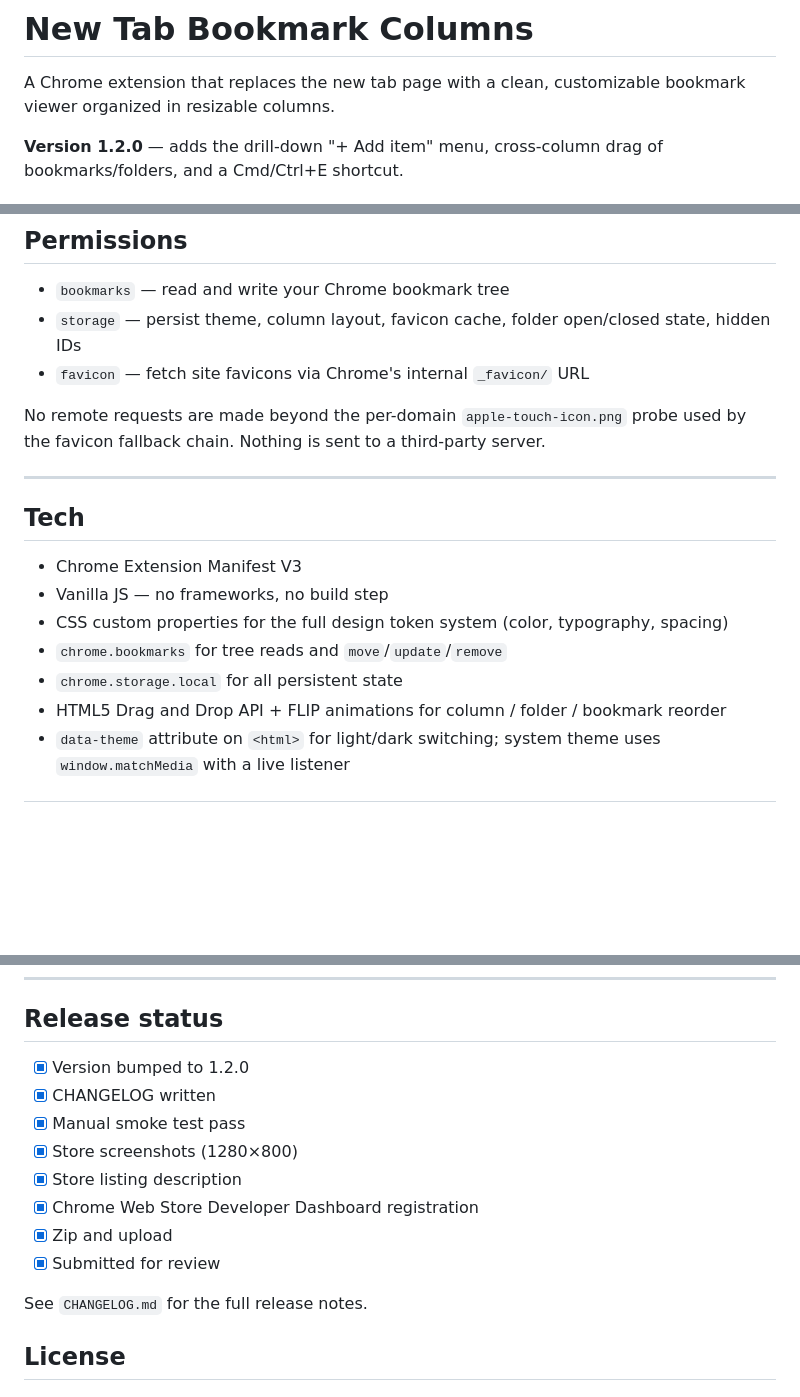
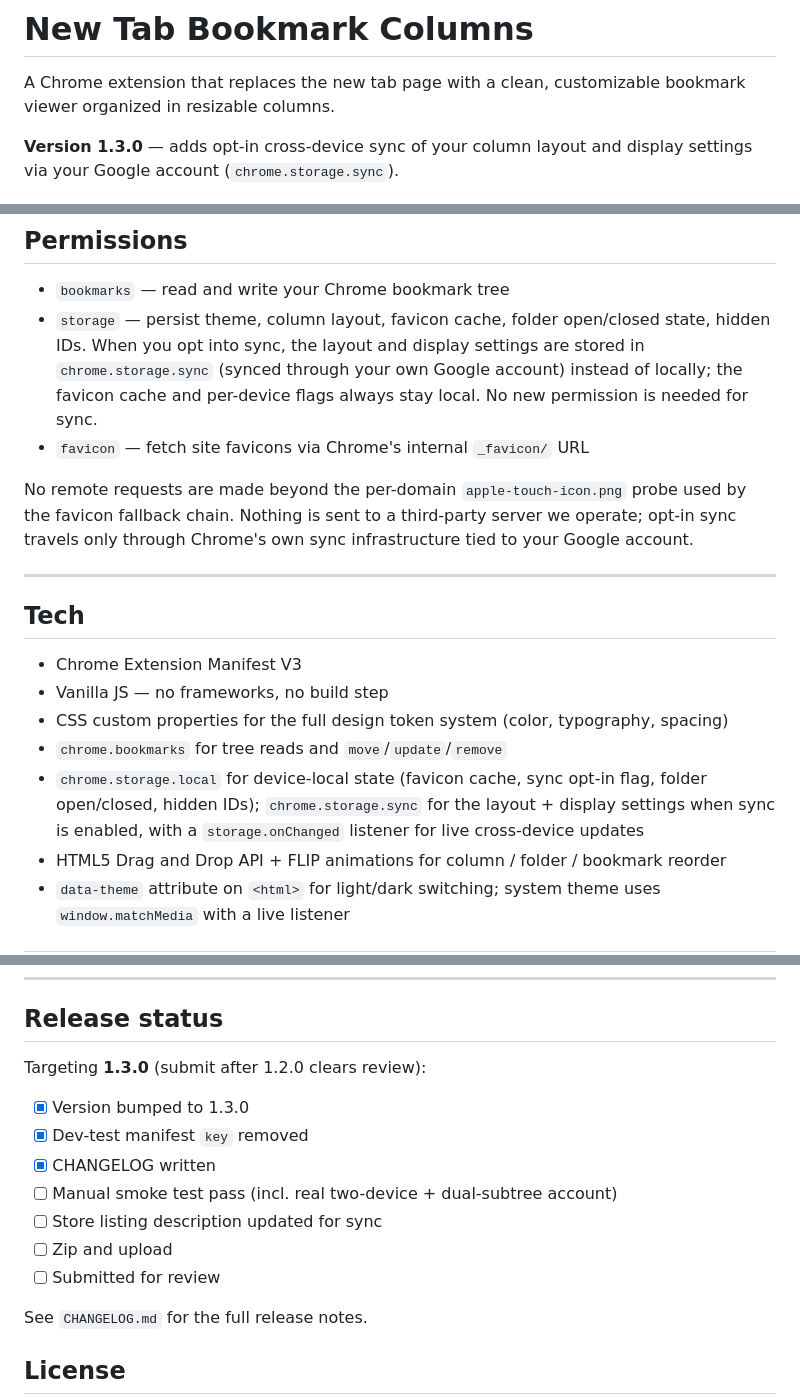
Before and after one commit to async-index/new-tab-bookmark-columns, a Markdown page: README.md, 3 parts joined by grey strips. Rendered like a GitHub page; blank space fills up the shorter version.

Commit message:
Document 1.3.0 sync in CHANGELOG + README
Add the 1.3.0 changelog entry (opt-in cross-device layout/settings sync, folder
references, sharding, needs-re-link placeholder). Update README version line,
features, permissions (storage now also covers opt-in sync), tech, and reset the
release checklist. Store-listing copy updated separately (local-only doc):
dropped the "no syncing" claim, added a sync feature bullet + Cmd/Ctrl+E, and
clarified the privacy answers (sync stays in the user's own Google account).

Co-Authored-By: Claude Opus 4.8 <noreply@anthropic.com>

```diff
--- a/README.md
+++ b/README.md
@@ -2,7 +2,7 @@
 
 A Chrome extension that replaces the new tab page with a clean, customizable bookmark viewer organized in resizable columns.
 
-**Version 1.2.0** — adds the drill-down "+ Add item" menu, cross-column drag of bookmarks/folders, and a Cmd/Ctrl+E shortcut.
+**Version 1.3.0** — adds opt-in cross-device sync of your column layout and display settings via your Google account (`chrome.storage.sync`).
 
 ![New Tab Bookmark Columns](github-screenshot.png)
 
@@ -43,10 +44,10 @@ The extension overrides Chrome's new tab page via `chrome_url_overrides`.
 ## Permissions
 
 - `bookmarks` — read and write your Chrome bookmark tree
-- `storage` — persist theme, column layout, favicon cache, folder open/closed state, hidden IDs
+- `storage` — persist theme, column layout, favicon cache, folder open/closed state, hidden IDs. When you opt into sync, the layout and display settings are stored in `chrome.storage.sync` (synced through your own Google account) instead of locally; the favicon cache and per-device flags always stay local. No new permission is needed for sync.
 - `favicon` — fetch site favicons via Chrome's internal `_favicon/` URL
 
-No remote requests are made beyond the per-domain `apple-touch-icon.png` probe used by the favicon fallback chain. Nothing is sent to a third-party server.
+No remote requests are made beyond the per-domain `apple-touch-icon.png` probe used by the favicon fallback chain. Nothing is sent to a third-party server we operate; opt-in sync travels only through Chrome's own sync infrastructure tied to your Google account.
 
 ---
 
@@ -56,7 +57,7 @@ No remote requests are made beyond the per-domain `apple-touch-icon.png` probe u
 - Vanilla JS — no frameworks, no build step
 - CSS custom properties for the full design token system (color, typography, spacing)
 - `chrome.bookmarks` for tree reads and `move`/`update`/`remove`
-- `chrome.storage.local` for all persistent state
+- `chrome.storage.local` for device-local state (favicon cache, sync opt-in flag, folder open/closed, hidden IDs); `chrome.storage.sync` for the layout + display settings when sync is enabled, with a `storage.onChanged` listener for live cross-device updates
 - HTML5 Drag and Drop API + FLIP animations for column / folder / bookmark reorder
 - `data-theme` attribute on `<html>` for light/dark switching; system theme uses `window.matchMedia` with a live listener
 
@@ -79,14 +80,15 @@ new-tab/
 
 ## Release status
 
-- [x] Version bumped to 1.2.0
+Targeting **1.3.0** (submit after 1.2.0 clears review):
+
+- [x] Version bumped to 1.3.0
+- [x] Dev-test manifest `key` removed
 - [x] CHANGELOG written
-- [x] Manual smoke test pass
-- [x] Store screenshots (1280×800)
-- [x] Store listing description
-- [x] Chrome Web Store Developer Dashboard registration
-- [x] Zip and upload
-- [x] Submitted for review
+- [ ] Manual smoke test pass (incl. real two-device + dual-subtree account)
+- [ ] Store listing description updated for sync
+- [ ] Zip and upload
+- [ ] Submitted for review
 
 See `CHANGELOG.md` for the full release notes.
 
```
Also changed, not shown: other parts of README.md (+1 -0 lines), CHANGELOG.md (+13 -0 lines).
